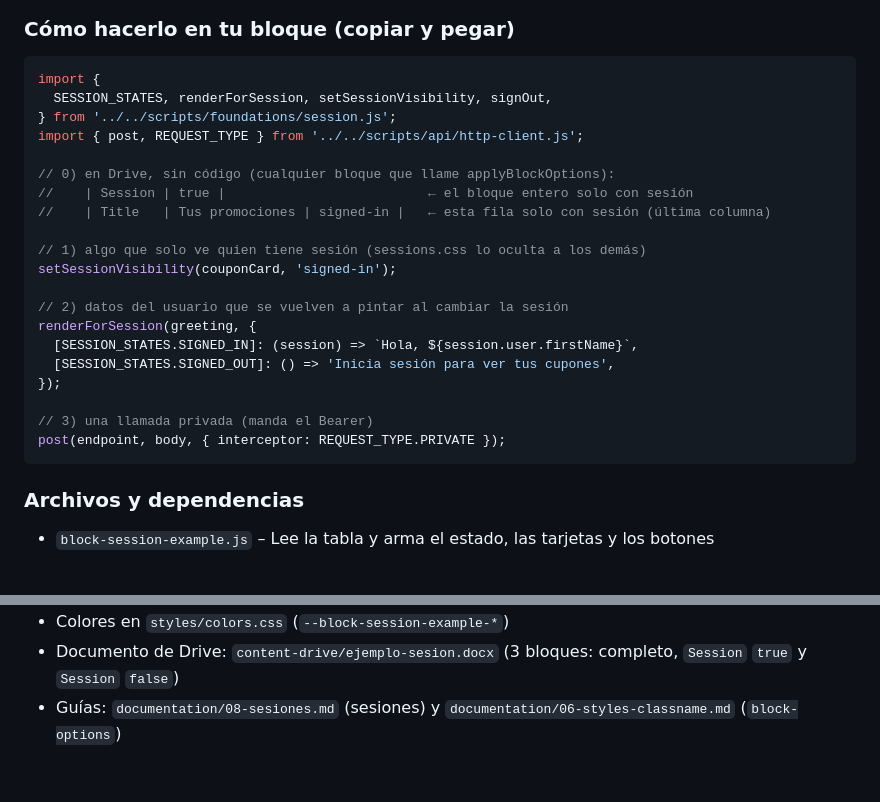
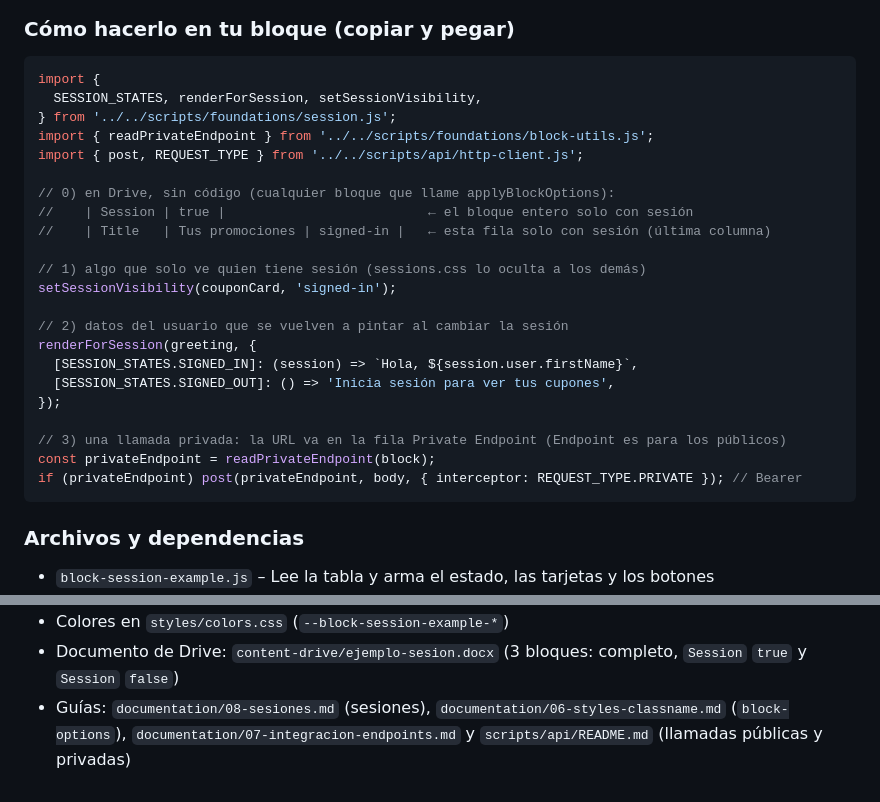
Before and after one commit to Grupo-Puntos-Adobe/com-sandbox-novamovil, a Markdown page: blocks/block-session-example/README.md, 2 parts joined by grey strips. Rendered like a GitHub page; blank space fills up the shorter version.

Commit message:
docs(block-session-example): copy-paste uses Private Endpoint, guide links
The copy-paste example reads the private URL with readPrivateEndpoint (Private
Endpoint row; Endpoint is for public calls) and drops an unused import; the
guides line adds guide 07 and the scripts/api README.

Co-Authored-By: Claude Opus 5.5 (1M context) <noreply@anthropic.com>

````diff
--- a/blocks/block-session-example/README.md
+++ b/blocks/block-session-example/README.md
@@ -229,8 +229,9 @@ Móvil:
 
 ```js
 import {
-  SESSION_STATES, renderForSession, setSessionVisibility, signOut,
+  SESSION_STATES, renderForSession, setSessionVisibility,
 } from '../../scripts/foundations/session.js';
+import { readPrivateEndpoint } from '../../scripts/foundations/block-utils.js';
 import { post, REQUEST_TYPE } from '../../scripts/api/http-client.js';
 
 // 0) en Drive, sin código (cualquier bloque que llame applyBlockOptions):
@@ -246,8 +247,9 @@ renderForSession(greeting, {
   [SESSION_STATES.SIGNED_OUT]: () => 'Inicia sesión para ver tus cupones',
 });
 
-// 3) una llamada privada (manda el Bearer)
-post(endpoint, body, { interceptor: REQUEST_TYPE.PRIVATE });
+// 3) una llamada privada: la URL va en la fila Private Endpoint (Endpoint es para los públicos)
+const privateEndpoint = readPrivateEndpoint(block);
+if (privateEndpoint) post(privateEndpoint, body, { interceptor: REQUEST_TYPE.PRIVATE }); // Bearer
 ```
 
 ### Archivos y dependencias
@@ -266,5 +268,6 @@ post(endpoint, body, { interceptor: REQUEST_TYPE.PRIVATE });
 - Colores en `styles/colors.css` (`--block-session-example-*`)
 - Documento de Drive: `content-drive/ejemplo-sesion.docx` (3 bloques: completo, `Session` `true` y
   `Session` `false`)
-- Guías: `documentation/08-sesiones.md` (sesiones) y `documentation/06-styles-classname.md`
-  (`block-options`)
+- Guías: `documentation/08-sesiones.md` (sesiones), `documentation/06-styles-classname.md`
+  (`block-options`), `documentation/07-integracion-endpoints.md` y `scripts/api/README.md`
+  (llamadas públicas y privadas)
````
